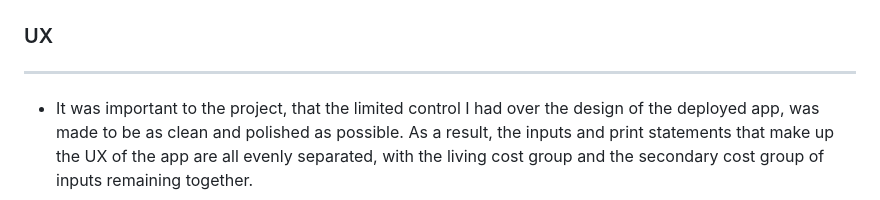
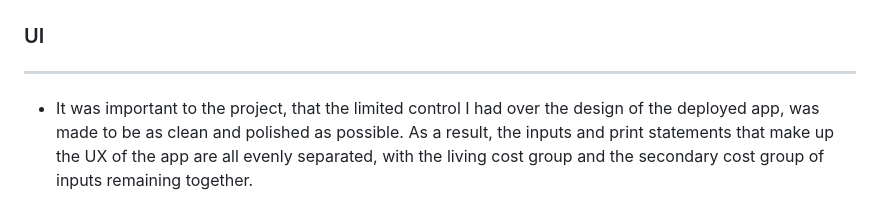
Before and after one commit to HW-Wright/python-project-3, a Markdown page: README.md, the part around the change. GitHub-like rendering.

Commit message:
change UX duplicate to UI in readme.md.

```diff
--- a/README.md
+++ b/README.md
@@ -39,7 +39,7 @@ My third portfolio project uses Python code from the run.py file to read, retrie
 ![Testing in terminal](/documentation/testing-2.png)
 ![Testing in terminal](/documentation/testing-3.png)
 ![Testing criteria](/documentation/testing-4.png)
-### UX
+### UI
 ----------------------------
 - It was important to the project, that the limited control I had over the design of the deployed app, was made to be as clean and polished as possible. As a result, the inputs and print statements that make up the UX of the app are all evenly separated, with the living cost group and the secondary cost group of inputs remaining together.
 
```
